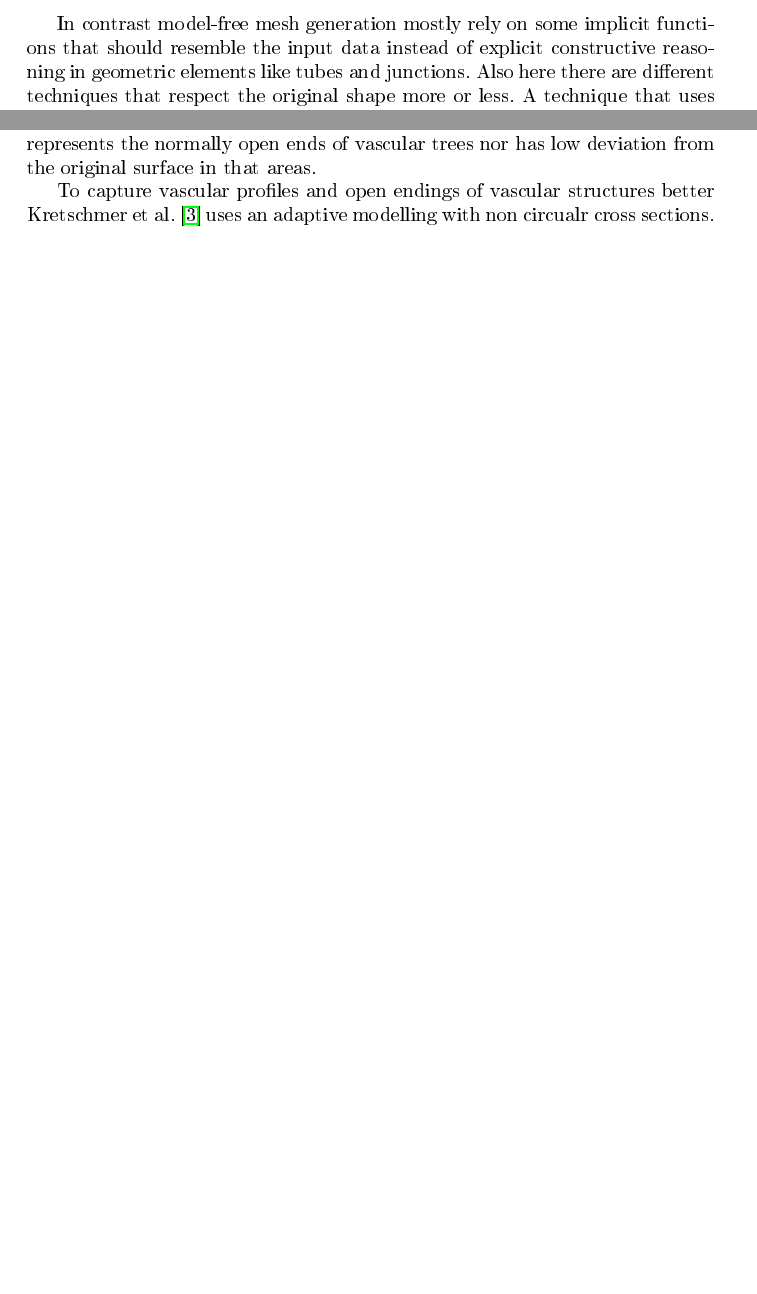
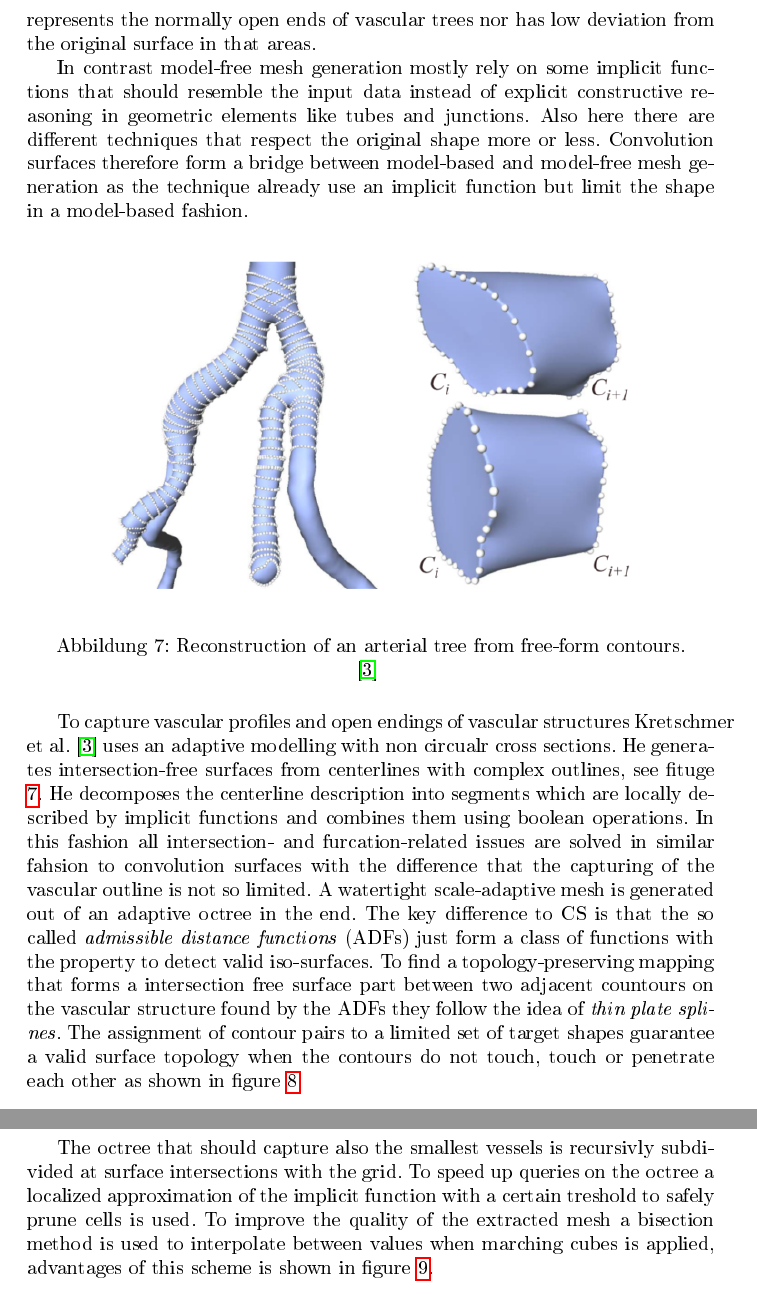
Before and after one commit to drb8w/VisMed2, a LaTeX document (STAR_Report/STAR_Report_VisMed2.tex, which reads STAR_Report/SurfaceVisualization.tex): two parts of pages 5 and 6 of 7 before the commit and two parts of pages 6 and 7 of 10 after it, joined at a grey line, cut so that both start at the same text, the shorter picture padded with empty space. The pictures show the PDF file STAR_Report/STAR_Report_VisMed2.pdf that the author committed with the source.

Commit message:
add another paper sumary

```diff
--- a/STAR_Report/SurfaceVisualization.tex
+++ b/STAR_Report/SurfaceVisualization.tex
@@ -84,4 +83,33 @@ The resulting convolution surface is a surface of an object around its skeleton.
 
 Still the problems of convolution surfaces are that they only support a circular base shape at tubes, that unwanted bulging can be supressed but not completely removed and that unwanted blending of close parts is still possible. Finally the end segments have always the shape of a half sphere which neither represents the normally open ends of vascular trees nor has low deviation from the original surface in that areas.
 
-To capture vascular profiles and open endings of vascular structures better Kretschmer et al.~\cite{kretschmer2012reliable} uses an adaptive modelling with non circualr cross sections.
+In contrast model-free mesh generation mostly rely on some implicit functions that should resemble the input data instead of explicit constructive reasoning in geometric elements like tubes and junctions. Also here there are different techniques that respect the original shape more or less. Convolution surfaces therefore form a bridge between model-based and model-free mesh generation as the technique already use an implicit function but limit the shape in a model-based fashion.
+
+\begin{figure}[h]
+	\centering
+	\includegraphics[width=0.8\textwidth]{./Images/ReconstructionFreeFormContours.png} \\
+	\caption{Reconstruction of an arterial tree from free-form contours.}
+	\cite{kretschmer2012reliable}
+	\label{fig:ReconstructionFreeFormContours}
+\end{figure}
+
+\begin{figure}[h]
+	\centering
+	\includegraphics[width=0.8\textwidth]{./Images/IntersectingContours.png} \\
+	\caption{Mapping of neighboring free-form contour pairs to normalized shapes.}
+	\cite{kretschmer2012reliable}
+	\label{fig:IntersectingContours}
+\end{figure}
+
+To capture vascular profiles and open endings of vascular structures Kretschmer et al.~\cite{kretschmer2012reliable} uses an adaptive modelling with non circualr cross sections. He generates intersection-free surfaces from centerlines with complex outlines, see fituge \ref{fig:ReconstructionFreeFormContours}. He decomposes the centerline description into segments which are locally described by implicit functions and combines them using boolean operations. In this fashion all intersection- and furcation-related issues are solved in similar fahsion to convolution surfaces with the difference that the capturing of the vascular outline is not so limited. A watertight scale-adaptive mesh is generated out of an adaptive octree in the end. The key difference to CS is that the so called \emph{admissible distance functions} (ADFs) just form a class of functions with the property to detect valid iso-surfaces. To find a topology-preserving mapping that forms a intersection free surface part between two adjacent countours on the vascular structure found by the ADFs they follow the idea of \emph{thin plate splines}. The assignment of contour pairs to a limited set of target shapes guarantee a valid surface topology when the contours do not touch, touch or penetrate each other as shown in figure \ref{fig:IntersectingContours}.
+
+\begin{figure}[h]
+	\centering
+	\includegraphics[width=0.8\textwidth]{./Images/BisectionMethod.png} \\
+	\caption{Improved root-finding of the iso-surface using bisection method.}
+	\cite{kretschmer2012reliable}
+	\label{fig:BisectionMethod}
+\end{figure}
+
+The octree that should capture also the smallest vessels is recursivly subdivided at surface intersections with the grid. To speed up queries on the octree a localized approximation of the implicit function with a certain treshold to safely prune cells is used.
+To improve the quality of the extracted mesh a bisection method is used to interpolate between values when marching cubes is applied, advantages of this scheme is shown in figure \ref{fig:BisectionMethod}.
```
Also changed, not shown: STAR_Report/Images/BisectionMethod.png (added), STAR_Report/Images/IntersectingContours.png (added), STAR_Report/Images/ReconstructionFreeFormContours.png (added), STAR_Report/STAR_Report_VisMed2.pdf, STAR_Report/SurfaceVisualization.tex (1 more changed lines).
